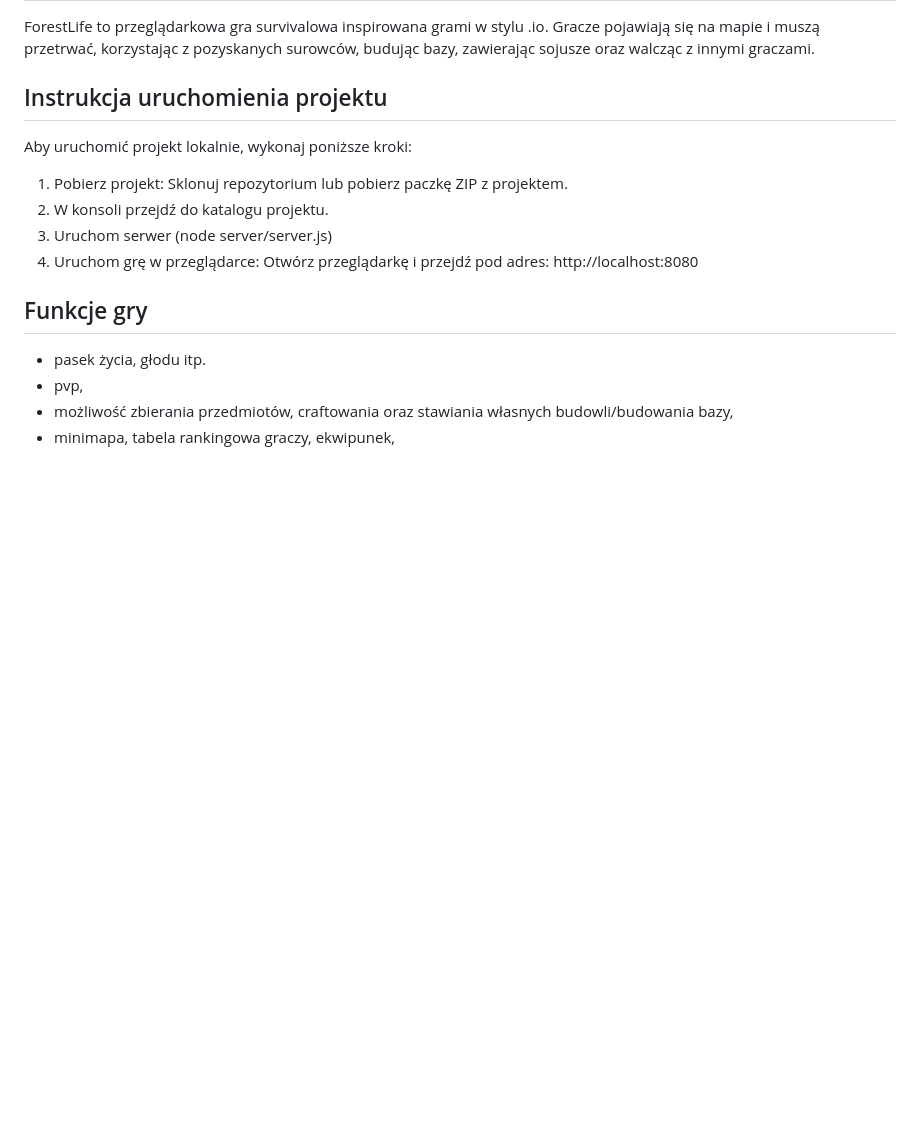
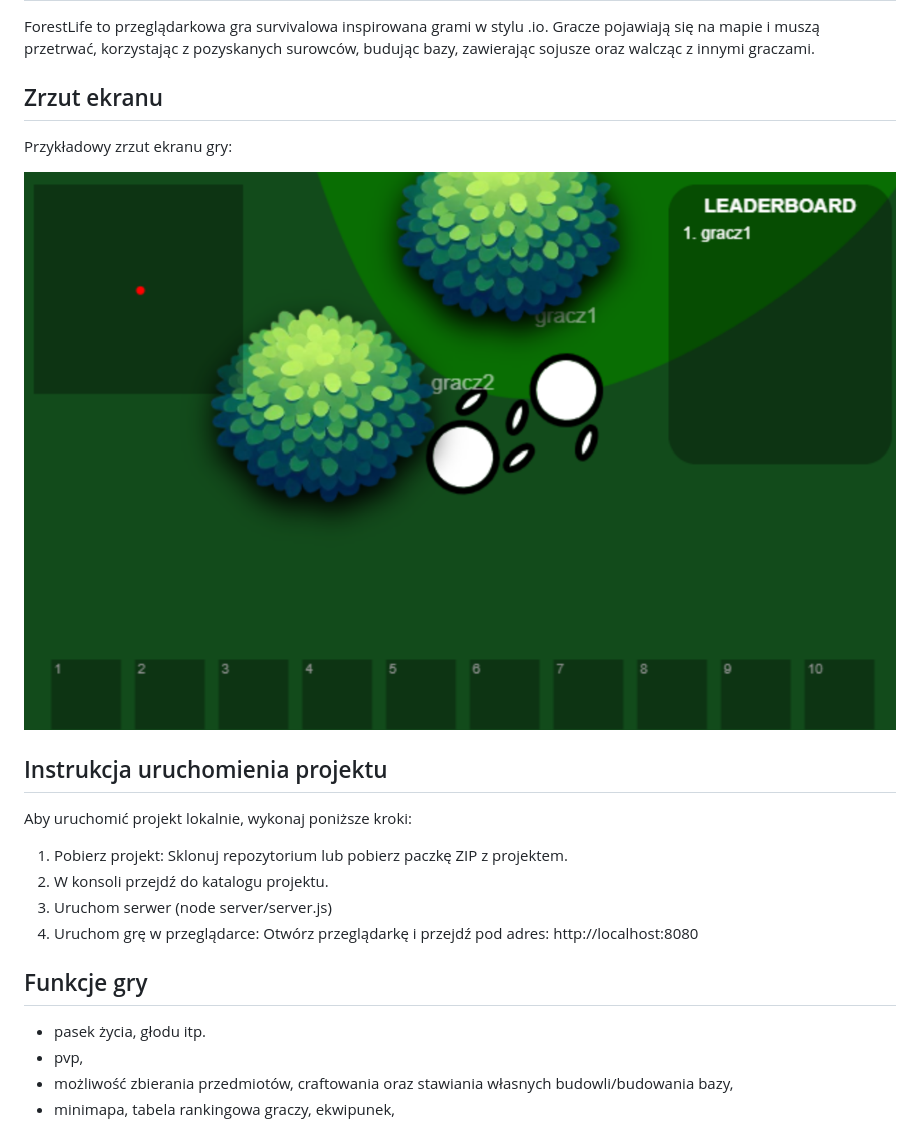
Before and after one commit to Proxuu/ForestLife, a Markdown page: README.md, the part around the change printed below. GitHub-like rendering; pictures changed too: image.png (added); blank space fills up the shorter version.

```diff
--- a/README.md
+++ b/README.md
@@ -3,6 +3,11 @@
 ForestLife to przeglądarkowa gra survivalowa inspirowana grami w stylu .io. Gracze pojawiają się na mapie i muszą przetrwać, korzystając z pozyskanych surowców, budując bazy, zawierając sojusze oraz walcząc z innymi graczami.
 
 
+<h2>Zrzut ekranu</h2>
+
+Przykładowy zrzut ekranu gry:
+
+![Przykładowy zrzut ekranu gry](image.png)
 
 <h2>Instrukcja uruchomienia projektu</h2>
 
```
Also changed, not shown: other parts of README.md (+3 -3 lines).
